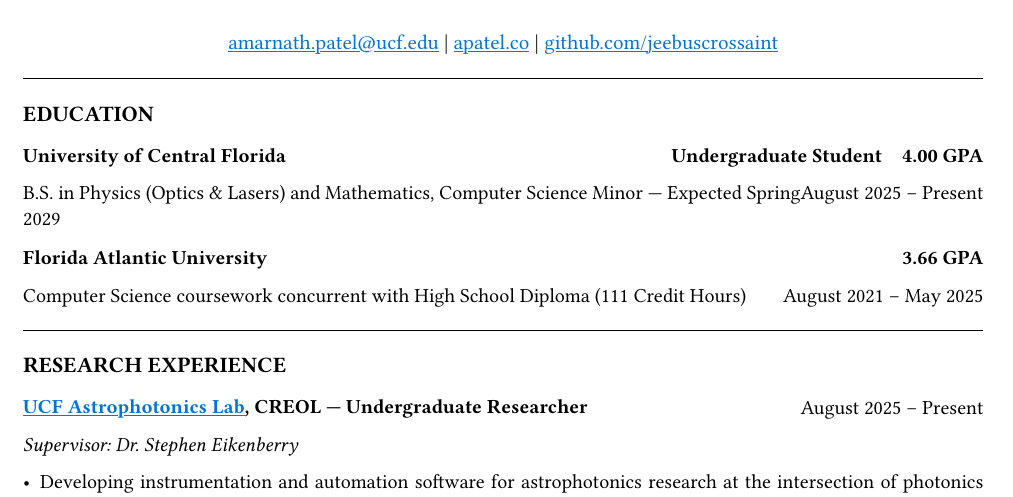
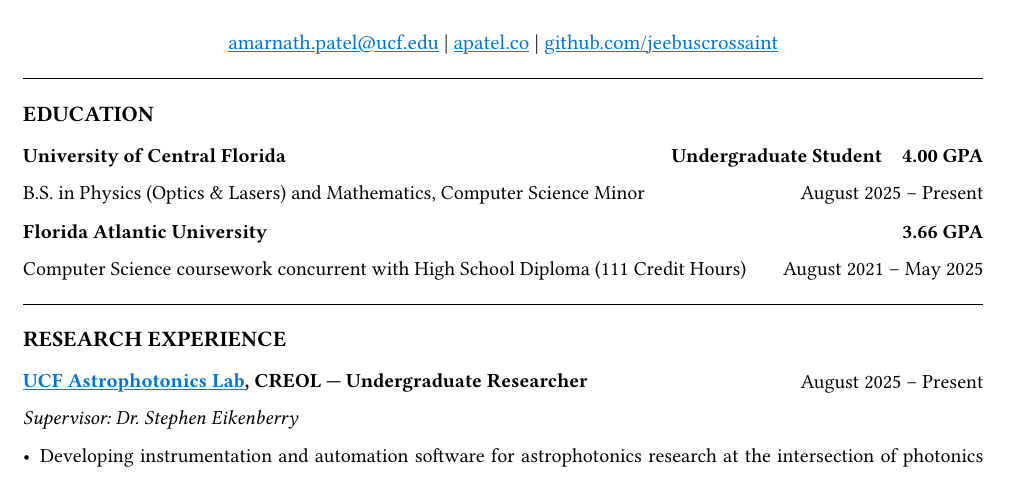
Before and after one commit to jeebuscrossaint/jeebuscrossaint.github.io, a Typst document (cv.typ): part of page 1 of 3, cut so that both start at the same text. The pictures show the PDF file cv.pdf that the author committed with the source.

Commit message:
cv: remove expected graduation date

```diff
--- a/cv.typ
+++ b/cv.typ
@@ -26,7 +26,7 @@
 )
 #grid(
   columns: (1fr, auto),
-  [B.S. in Physics (Optics & Lasers) and Mathematics, Computer Science Minor — Expected Spring 2029], [August 2025 – Present]
+  [B.S. in Physics (Optics & Lasers) and Mathematics, Computer Science Minor], [August 2025 – Present]
 )
 
 #v(0.1em)
```
Also changed, not shown: cv.pdf.
